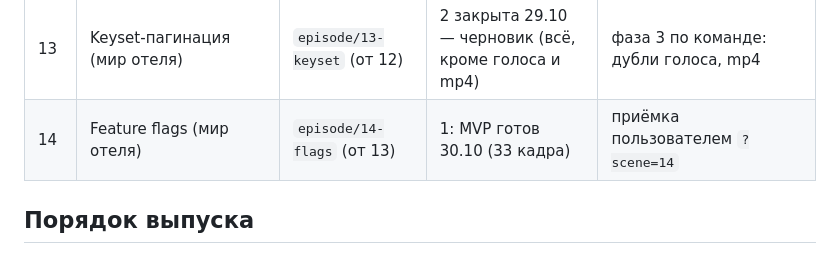
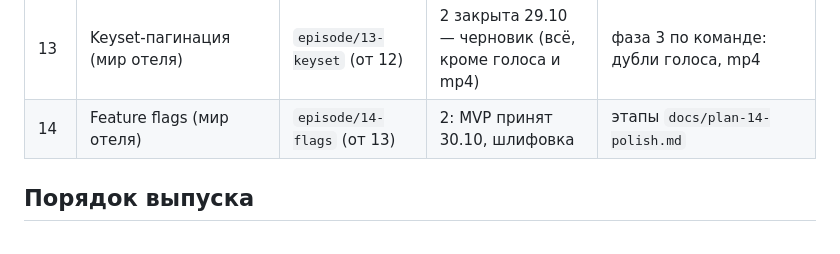
Before and after one commit to rkata-hexlet/edugo, a Markdown page: docs/state.md, the part around the change. Rendered like a GitHub page.

Commit message:
state: эпизод 14 — MVP принят, фаза 2
Co-Authored-By: Claude Opus 5.5 <noreply@anthropic.com>

```diff
--- a/docs/state.md
+++ b/docs/state.md
@@ -20,7 +20,7 @@
 | 11 | Read-your-writes при отставании реплики (мир отеля) | `episode/11-read-your-writes` (от 10) | 2: шлифовка, план `docs/plan-11-polish.md` (в ветке) | этапы 1 (tech-writer) и 4 (motion-designer, разбор) |
 | 12 | Сага и компенсации (мир отеля) | `episode/12-saga` (от 11) | 2: сюжет утверждён 29.10 | план шлифовки → цепочка текстов, отрисовка, звук |
 | 13 | Keyset-пагинация (мир отеля) | `episode/13-keyset` (от 12) | 2 закрыта 29.10 — черновик (всё, кроме голоса и mp4) | фаза 3 по команде: дубли голоса, mp4 |
-| 14 | Feature flags (мир отеля) | `episode/14-flags` (от 13) | 1: MVP готов 30.10 (33 кадра) | приёмка пользователем `?scene=14` |
+| 14 | Feature flags (мир отеля) | `episode/14-flags` (от 13) | 2: MVP принят 30.10, шлифовка | этапы `docs/plan-14-polish.md` |
 
 ## Порядок выпуска
 Ветки зависят друг от друга — в `master` идут по цепочке, иначе тянут за собой неготовый эпизод:
```
